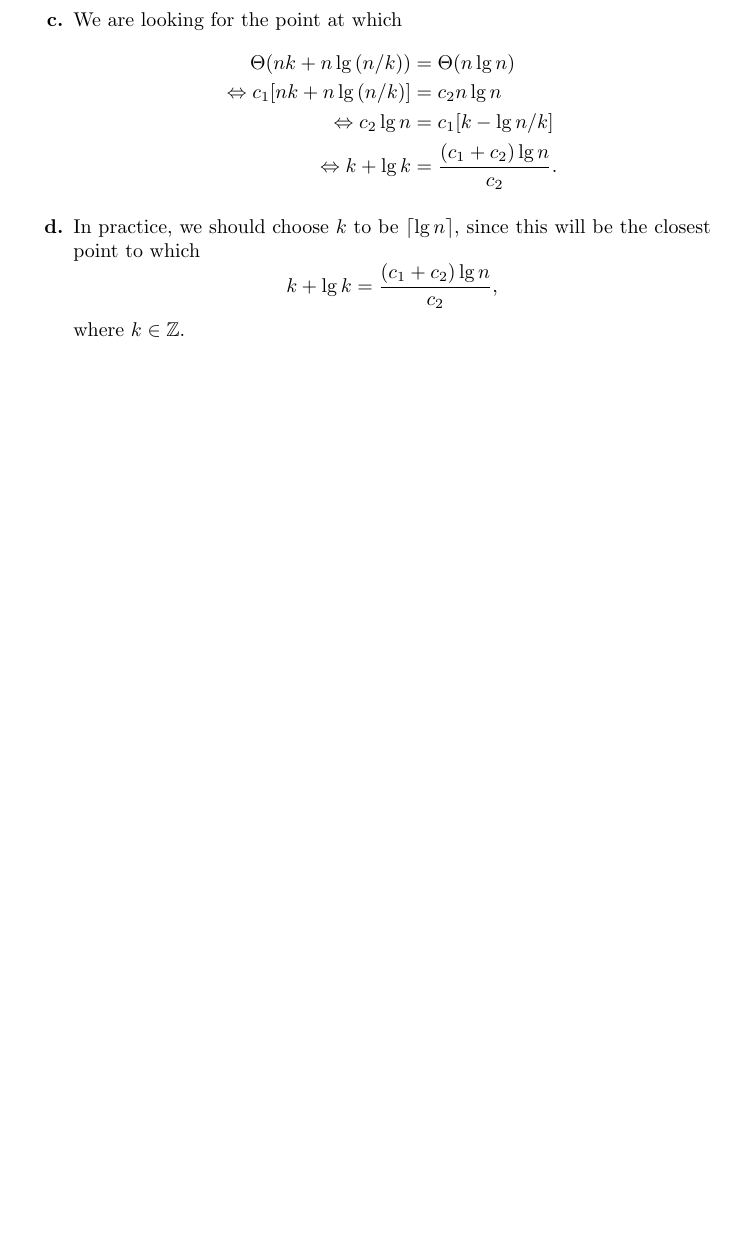
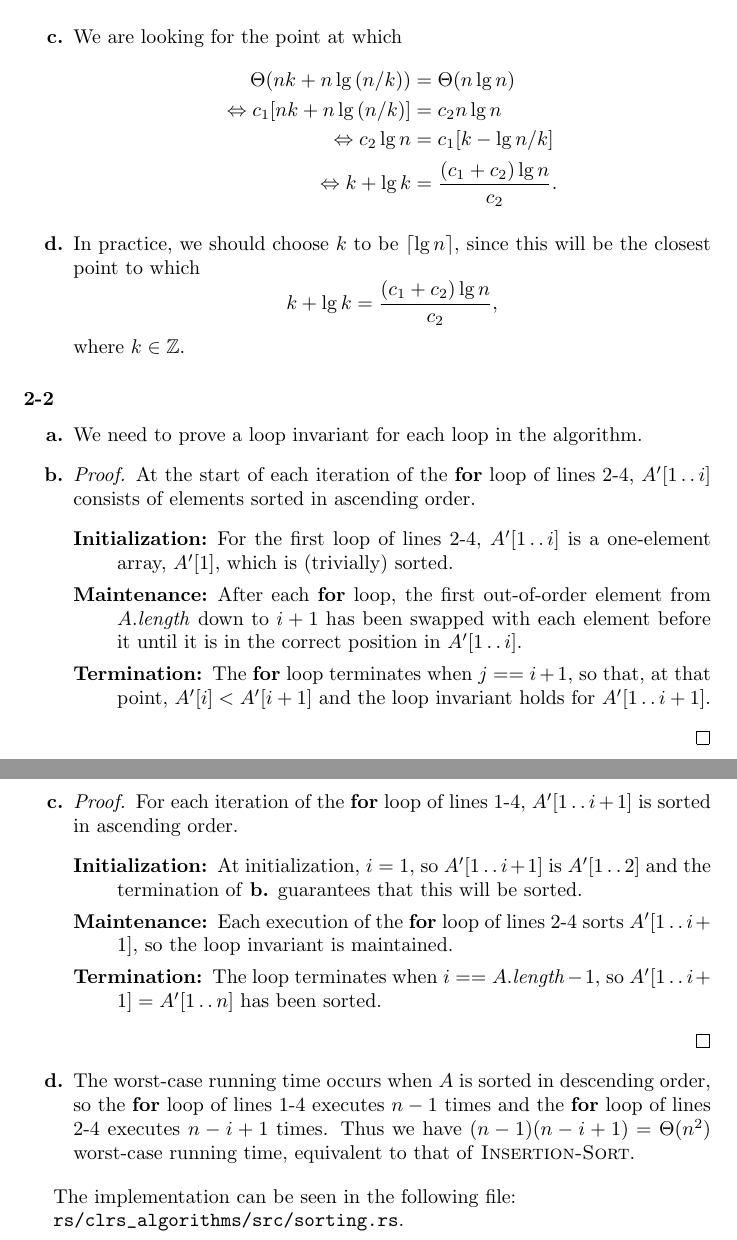
Before and after one commit to GrahamStrickland/clrs, a LaTeX document (tex/clrs.tex, which reads tex/ch02/sections/exercises/p2_2.tex, tex/ch02/sections/problems.tex): part of page 11 of 11 before the commit and two parts of pages 11 and 12 of 12 after it, the two joined at a grey line, cut so that both start at the same text, the shorter picture padded with empty space. Compiled offline with pdfLaTeX.

Commit message:
Add problem 2-2 and Rust Bubble-Sort implementation

```diff
--- /dev/null
+++ b/tex/ch02/sections/exercises/p2_2.tex
@@ -0,0 +1,44 @@
+% Problem 2-2
+
+\begin{itemize}
+    \item[\textbf{a.}] We need to prove a loop invariant for each loop in the algorithm.
+    \item[\textbf{b.}]
+        \begin{proof}
+            At the start of each iteration of the \textbf{for} loop of lines 2-4,
+            $A'[1\ltwodots i]$ consists of elements sorted in ascending order.
+            \begin{description}
+                \item[Initialization:] For the first loop of lines 2-4, $A'[1 \ltwodots i]$
+                    is a one-element array, $A'[1]$, which is (trivially) sorted.
+                \item[Maintenance:] After each \textbf{for} loop, the first out-of-order
+                    element from $A.\mathit{length}$ down to $i + 1$ has been swapped with
+                    each element before it until it is in the correct position in
+                    $A'[1 \ltwodots i]$.
+                \item[Termination:] The \textbf{for} loop terminates when $j == i + 1$,
+                    so that, at that point, $A'[i] < A'[i + 1]$ and the loop invariant
+                    holds for $A'[1 \ltwodots i + 1]$.
+            \end{description}
+        \end{proof}
+    \item[\textbf{c.}]
+        \begin{proof}
+            For each iteration of the \textbf{for} loop of lines 1-4, $A'[1 \ltwodots i + 1]$
+            is sorted in ascending order.
+            \begin{description}
+                \item[Initialization:] At initialization, $i = 1$, so $A'[1 \ltwodots i + 1]$
+                    is $A'[1 \ltwodots 2]$ and the termination of \textbf{b.} guarantees
+                    that this will be sorted.
+                \item[Maintenance:] Each execution of the \textbf{for} loop of lines 2-4
+                    sorts $A'[1 \ltwodots i + 1]$, so the loop invariant is maintained.
+                \item[Termination:] The loop terminates when $i == A.\mathit{length} - 1$,
+                    so $A'[1 \ltwodots i + 1] = A'[1 \ltwodots n]$ has been sorted.
+            \end{description}
+        \end{proof}
+    \item[\textbf{d.}] The worst-case running time occurs when $A$ is sorted in descending
+        order, so the \textbf{for} loop of lines 1-4 executes $n - 1$ times and the \textbf{for}
+        loop of lines 2-4 executes $n - i + 1$ times. Thus we have
+        $(n - 1)(n - i + 1) = \Theta(n^2)$ worst-case running time, equivalent to that of
+        \textsc{Insertion-Sort}.
+\end{itemize}
+
+The implementation can be seen in the following file:
+
+\path{rs/clrs_algorithms/src/sorting.rs}.
--- a/tex/ch02/sections/problems.tex
+++ b/tex/ch02/sections/problems.tex
@@ -1,2 +1,5 @@
 \subsubsection*{2-1}
 \input{ch02/sections/exercises/p2_1}
+
+\subsubsection*{2-2}
+\input{ch02/sections/exercises/p2_2}
```
Also changed, not shown: tex/clrs.pdf, 2 other files.
